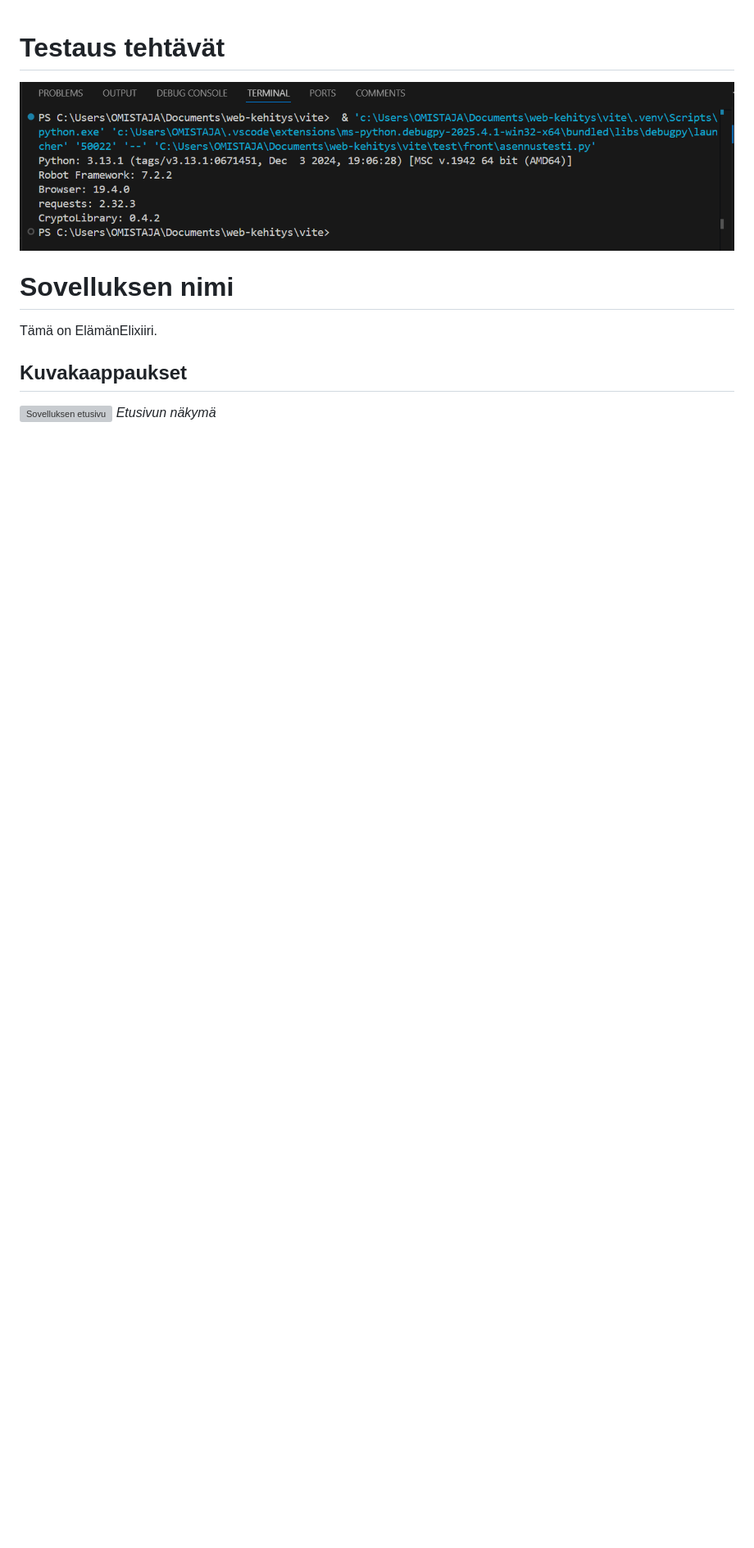
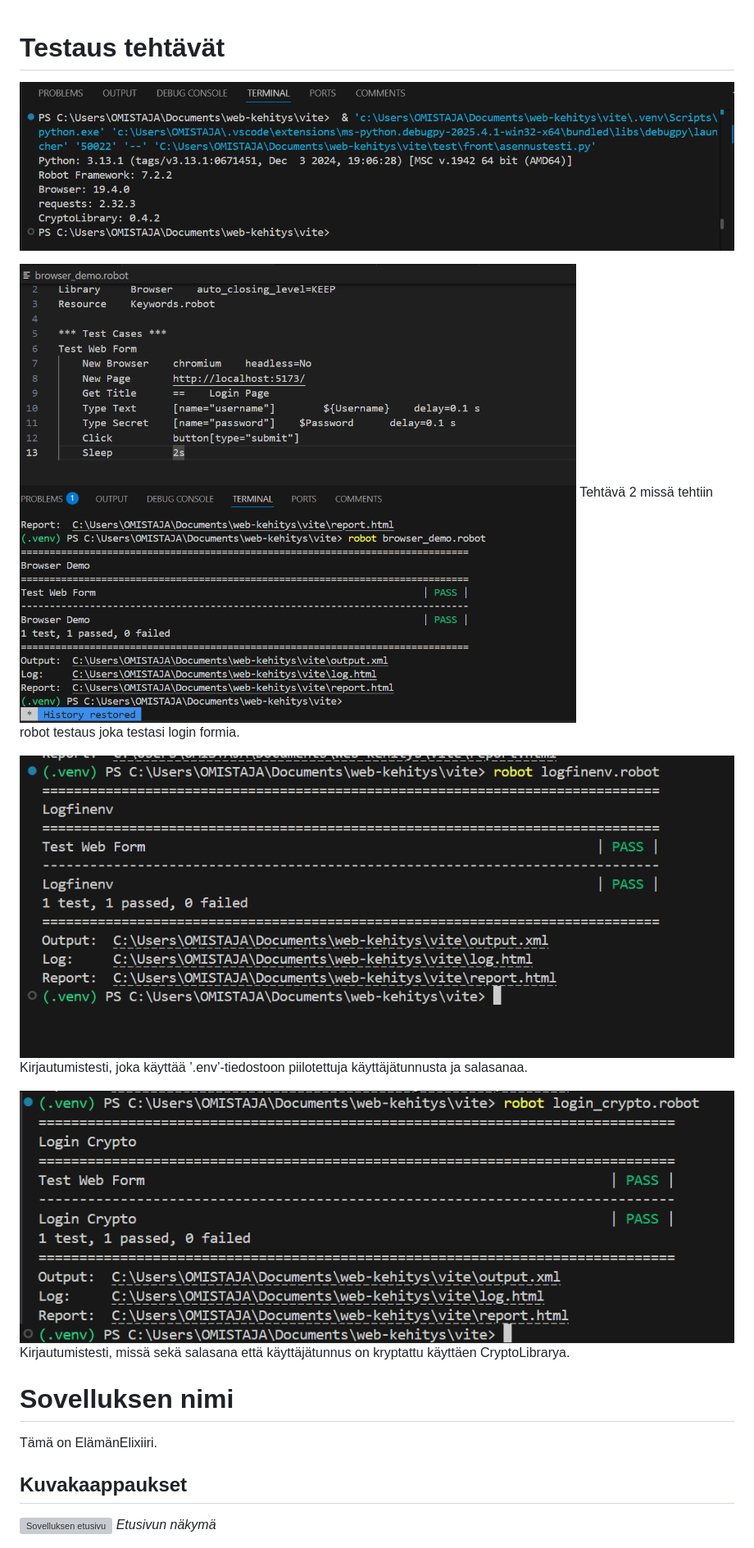
Before and after one commit to suojesse/sakari-testaus, a Markdown page: README.md, the part around the change. Shown: that part at 82% size. Rendered like a GitHub page; pictures changed too: src/img/tehtava2testaus.png (added), src/img/tehtava5testaus.png (added), src/img/tehtava6testaus.png (added); blank space fills up the shorter version; grey boxes are pictures that could not be loaded.

Commit message:
tht 5-6 tehty

```diff
--- a/README.md
+++ b/README.md
@@ -1,6 +1,16 @@
 # Testaus tehtävät
 ![Tehtävä 1](src/img/sakari-asennustesti.png)
 
+![Tehtävä 2](src/img/tehtava2testaus.png)
+Tehtävä 2 missä tehtiin robot testaus joka testasi login formia.
+
+![Tehtävä 5](src/img/tehtava5testaus.png)
+Kirjautumistesti, joka käyttää ’.env’-tiedostoon piilotettuja
+käyttäjätunnusta ja salasanaa.
+
+![Tehtävä 6](src/img/tehtava6testaus.png)
+Kirjautumistesti, missä sekä salasana että käyttäjätunnus on
+kryptattu käyttäen CryptoLibrarya.
 
 # Sovelluksen nimi
 
```
Also changed, not shown: 6 other files.
